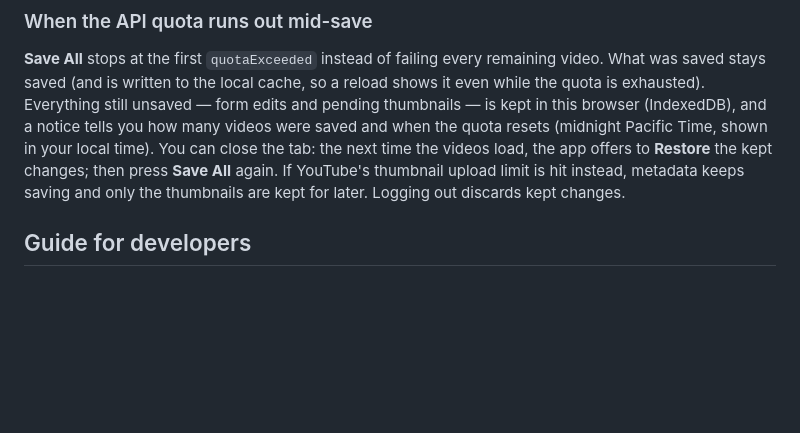
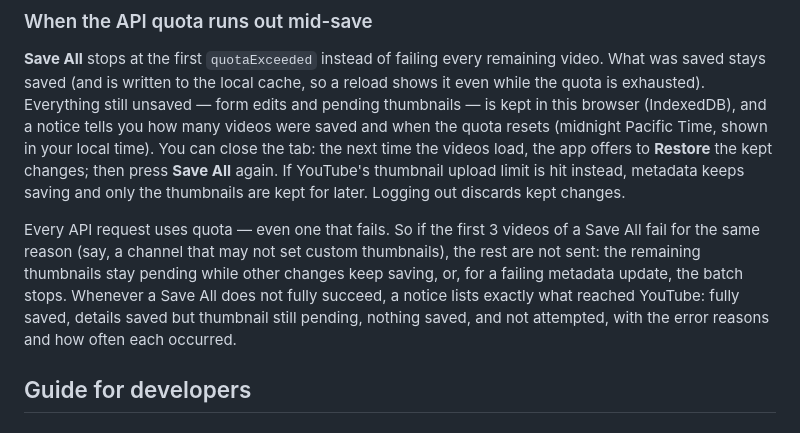
Before and after one commit to hletrd/yt-batch-manager-web, a Markdown page: README.md, the part around the change. GitHub-like rendering; blank space fills up the shorter version.

Commit message:
docs: 📝 document early stop on repeated failures

```diff
--- a/README.md
+++ b/README.md
@@ -123,6 +123,14 @@ the tab: the next time the videos load, the app offers to **Restore** the kept
 changes; then press **Save All** again. If YouTube's thumbnail upload limit is
 hit instead, metadata keeps saving and only the thumbnails are kept for later.
 Logging out discards kept changes.
+
+Every API request uses quota — even one that fails. So if the first 3 videos of
+a Save All fail for the same reason (say, a channel that may not set custom
+thumbnails), the rest are not sent: the remaining thumbnails stay pending while
+other changes keep saving, or, for a failing metadata update, the batch stops.
+Whenever a Save All does not fully succeed, a notice lists exactly what reached
+YouTube: fully saved, details saved but thumbnail still pending, nothing saved,
+and not attempted, with the error reasons and how often each occurred.
 
 ## Guide for developers
 
```
Also changed, not shown: AGENTS.md (+6 -0 lines), CHANGELOG.md (+5 -0 lines).
